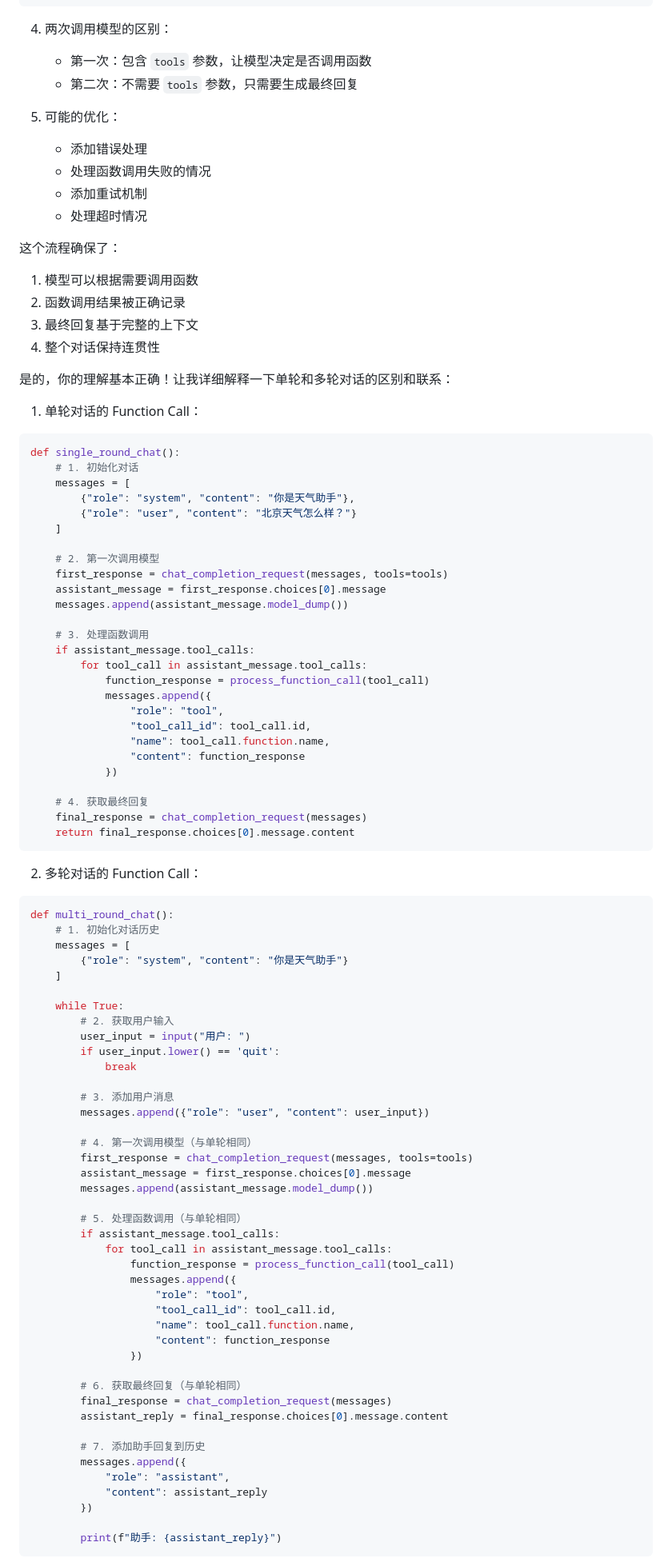
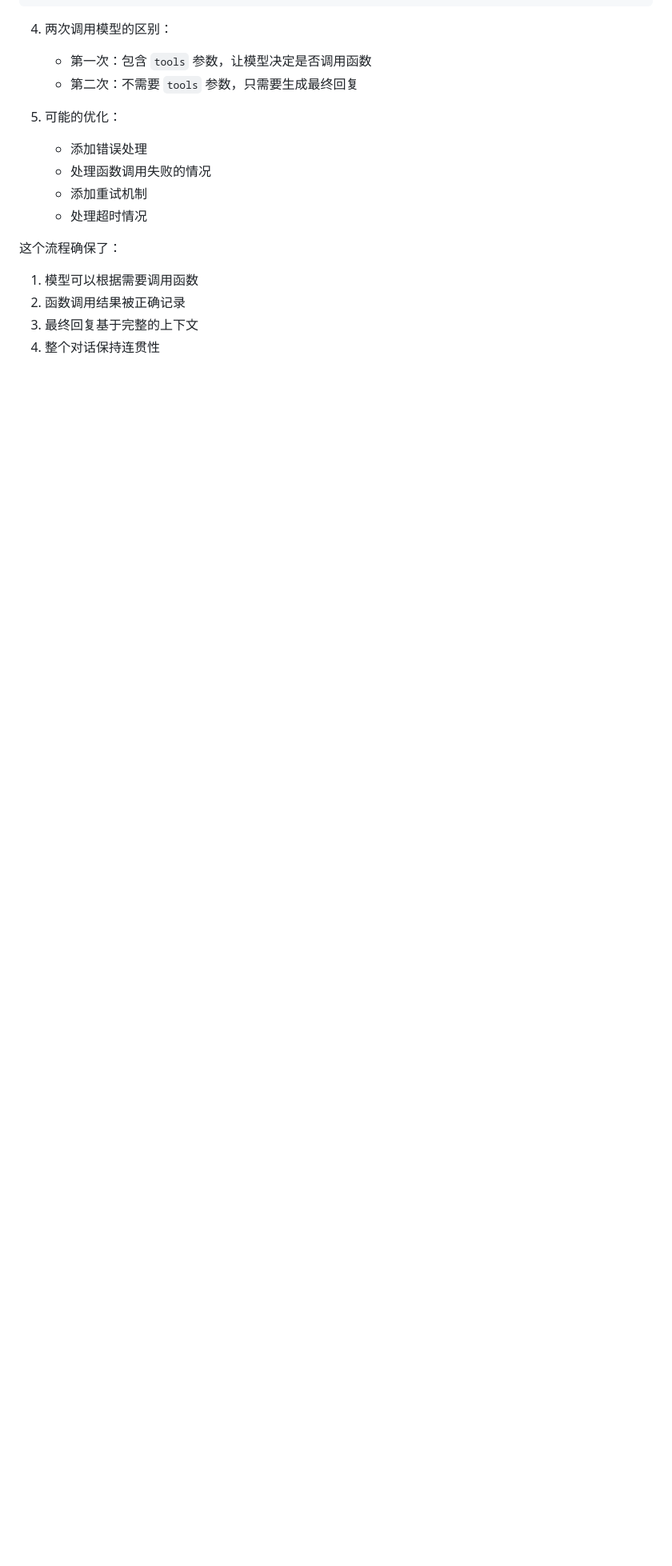
Before and after one commit to 997240/my-anki-reviews, a Markdown page: 2-10-code.md, the part around one of its changes. Shown at 80% size. Rendered like a GitHub page; blank space fills up the shorter version.

````diff
--- a/2-10-code.md
+++ b/2-10-code.md
@@ -655,98 +655,3 @@ messages = [
 2. 函数调用结果被正确记录
 3. 最终回复基于完整的上下文
 4. 整个对话保持连贯性
-
-
-
-
-
-
-
-
-
-
-
-
-
-
-
-是的，你的理解基本正确！让我详细解释一下单轮和多轮对话的区别和联系：
-
-1. 单轮对话的 Function Call：
-```python
-def single_round_chat():
-    # 1. 初始化对话
-    messages = [
-        {"role": "system", "content": "你是天气助手"},
-        {"role": "user", "content": "北京天气怎么样？"}
-    ]
-
-    # 2. 第一次调用模型
-    first_response = chat_completion_request(messages, tools=tools)
-    assistant_message = first_response.choices[0].message
-    messages.append(assistant_message.model_dump())
-
-    # 3. 处理函数调用
-    if assistant_message.tool_calls:
-        for tool_call in assistant_message.tool_calls:
-            function_response = process_function_call(tool_call)
-            messages.append({
-                "role": "tool",
-                "tool_call_id": tool_call.id,
-                "name": tool_call.function.name,
-                "content": function_response
-            })
-
-    # 4. 获取最终回复
-    final_response = chat_completion_request(messages)
-    return final_response.choices[0].message.content
-```
-
-
-2. 多轮对话的 Function Call：
-```python
-def multi_round_chat():
-    # 1. 初始化对话历史
-    messages = [
-        {"role": "system", "content": "你是天气助手"}
-    ]
-
-    while True:
-        # 2. 获取用户输入
-        user_input = input("用户: ")
-        if user_input.lower() == 'quit':
-            break
-
-        # 3. 添加用户消息
-        messages.append({"role": "user", "content": user_input})
-
-        # 4. 第一次调用模型（与单轮相同）
-        first_response = chat_completion_request(messages, tools=tools)
-        assistant_message = first_response.choices[0].message
-        messages.append(assistant_message.model_dump())
-
-        # 5. 处理函数调用（与单轮相同）
-        if assistant_message.tool_calls:
-            for tool_call in assistant_message.tool_calls:
-                function_response = process_function_call(tool_call)
-                messages.append({
-                    "role": "tool",
-                    "tool_call_id": tool_call.id,
-                    "name": tool_call.function.name,
-                    "content": function_response
-                })
-
-        # 6. 获取最终回复（与单轮相同）
-        final_response = chat_completion_request(messages)
-        assistant_reply = final_response.choices[0].message.content
-
-        # 7. 添加助手回复到历史
-        messages.append({
-            "role": "assistant",
-            "content": assistant_reply
-        })
-
-        print(f"助手: {assistant_reply}")
-```
-
-
````
Also changed, not shown: other parts of 2-10-code.md (+0 -55 lines).
